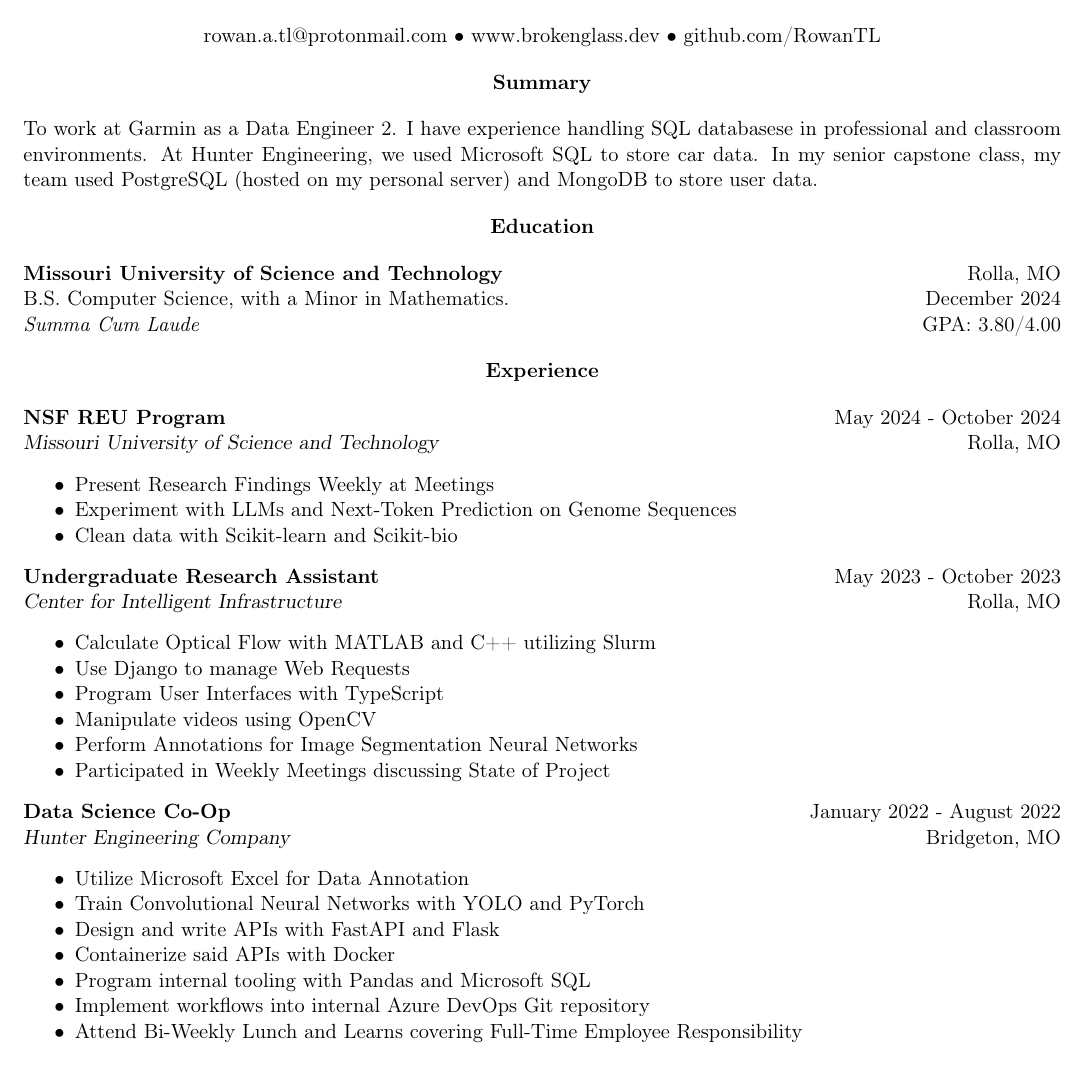
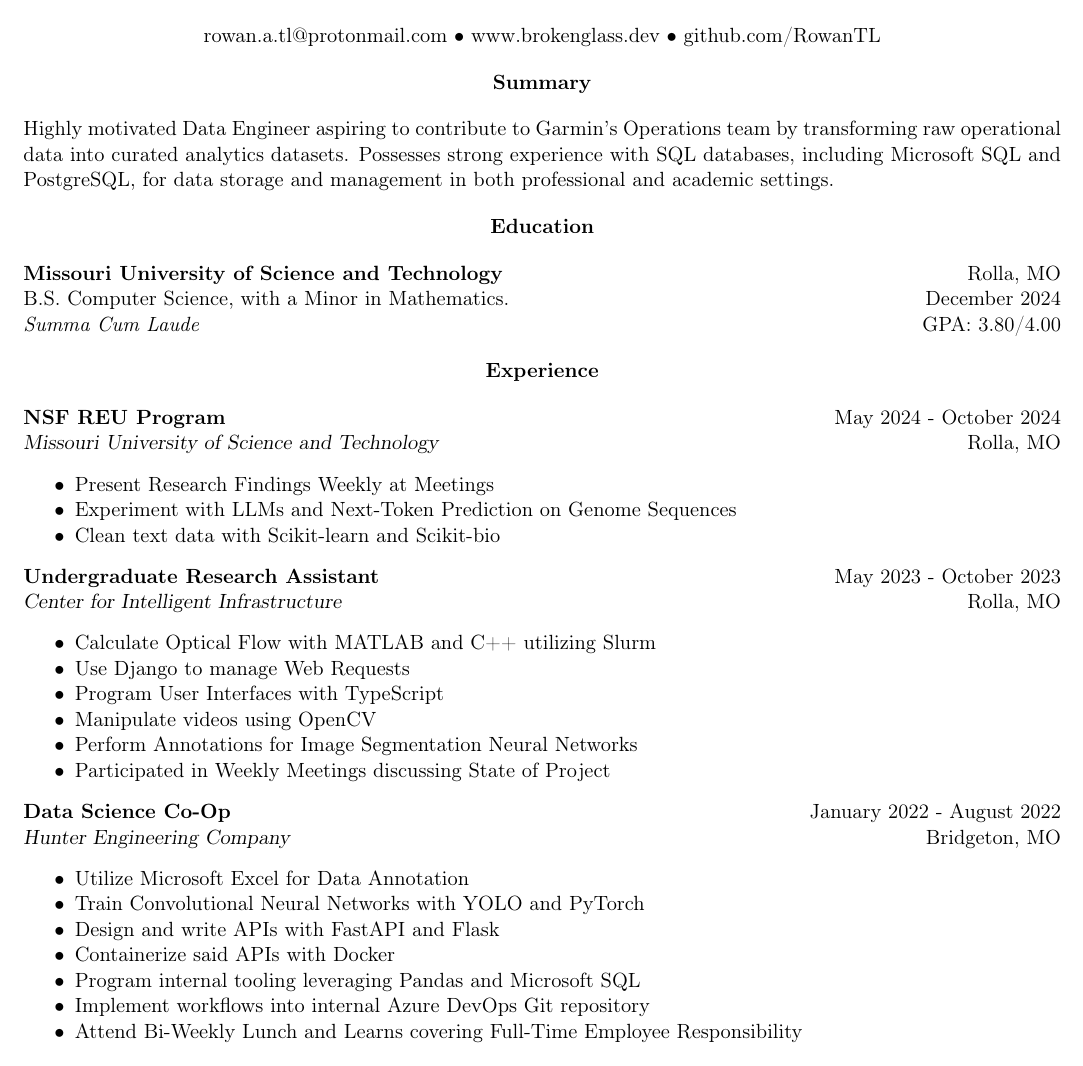
Before and after one commit to RowanTL/resume, a LaTeX CV (garmin-resume/resume.tex): part of the page, cut so that both start at the same text. Compiled offline with pdfLaTeX.

Commit message:
better worded garmin-resume

```diff
--- a/garmin-resume/resume.tex
+++ b/garmin-resume/resume.tex
@@ -23,7 +23,7 @@
 \begin{center}
     \textbf{Summary}
 \end{center}
-To work at Garmin as a Data Engineer 2. I have experience handling SQL databasese in professional and classroom environments. At Hunter Engineering, we used Microsoft SQL to store car data. In my senior capstone class, my team used PostgreSQL (hosted on my personal server) and MongoDB to store user data.
+Highly motivated Data Engineer aspiring to contribute to Garmin's Operations team by transforming raw operational data into curated analytics datasets. Possesses strong experience with SQL databases, including Microsoft SQL and PostgreSQL, for data storage and management in both professional and academic settings.
 
 \begin{center}
     \textbf{Education}
@@ -46,7 +46,7 @@ B.S. Computer Science, with a Minor in Mathematics. \hfill December 2024
 \begin{itemize}[noitemsep]
     \item Present Research Findings Weekly at Meetings
     \item Experiment with LLMs and Next-Token Prediction on Genome Sequences
-    \item Clean data with Scikit-learn and Scikit-bio
+    \item Clean text data with Scikit-learn and Scikit-bio
 \end{itemize}
 
 \textbf{Undergraduate Research Assistant} \hfill May 2023 - October 2023
@@ -71,7 +71,7 @@ B.S. Computer Science, with a Minor in Mathematics. \hfill December 2024
     \item Train Convolutional Neural Networks with YOLO and PyTorch
     \item Design and write APIs with FastAPI and Flask
     \item Containerize said APIs with Docker
-    \item Program internal tooling with Pandas and Microsoft SQL
+    \item Program internal tooling leveraging Pandas and Microsoft SQL
     \item Implement workflows into internal Azure DevOps Git repository
     \item Attend Bi-Weekly Lunch and Learns covering Full-Time Employee Responsibility
 \end{itemize}
```
Also changed, not shown: garmin-resume/resume.pdf, 2 other files.
